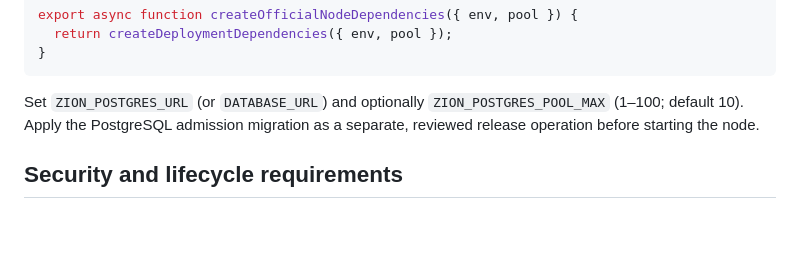
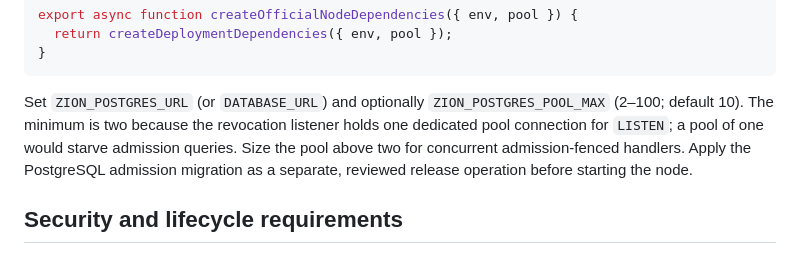
Before and after one commit to LU9DI/zion, a Markdown page: docs/OFFICIAL_POSTGRES_NODE_LAUNCHER.md, the part around the change. GitHub-like rendering; blank space fills up the shorter version.

Commit message:
docs(runtime): explain postgres listener pool reservation

````diff
--- a/docs/OFFICIAL_POSTGRES_NODE_LAUNCHER.md
+++ b/docs/OFFICIAL_POSTGRES_NODE_LAUNCHER.md
@@ -48,8 +48,11 @@ export async function createOfficialNodeDependencies({ env, pool }) {
 ```
 
 Set `ZION_POSTGRES_URL` (or `DATABASE_URL`) and optionally
-`ZION_POSTGRES_POOL_MAX` (1–100; default 10). Apply the PostgreSQL admission
-migration as a separate, reviewed release operation before starting the node.
+`ZION_POSTGRES_POOL_MAX` (2–100; default 10). The minimum is two because the
+revocation listener holds one dedicated pool connection for `LISTEN`; a pool of
+one would starve admission queries. Size the pool above two for concurrent
+admission-fenced handlers. Apply the PostgreSQL admission migration as a
+separate, reviewed release operation before starting the node.
 
 ## Security and lifecycle requirements
 
````
